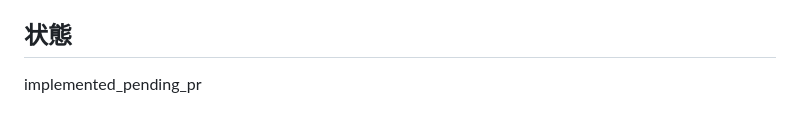
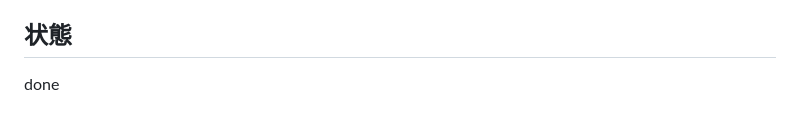
Before and after one commit to tsuji-tomonori/diopside-v5, a Markdown page: tasks/done/20260528-0904-workspace-deploy-ready-implementation.md, the part around the change. Rendered like a GitHub page.

Commit message:
📝 docs(tasks): タスク状態をdoneに更新
- デプロイ前基盤タスクの状態行を done に更新

```diff
--- a/tasks/done/20260528-0904-workspace-deploy-ready-implementation.md
+++ b/tasks/done/20260528-0904-workspace-deploy-ready-implementation.md
@@ -69,4 +69,4 @@
 
 ## 状態
 
-implemented_pending_pr
+done
```
